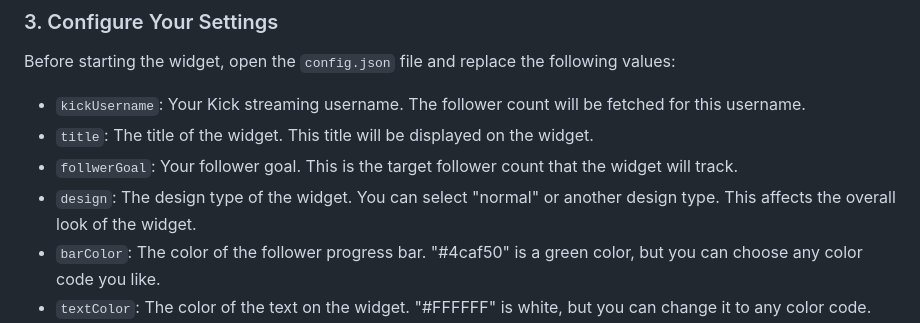
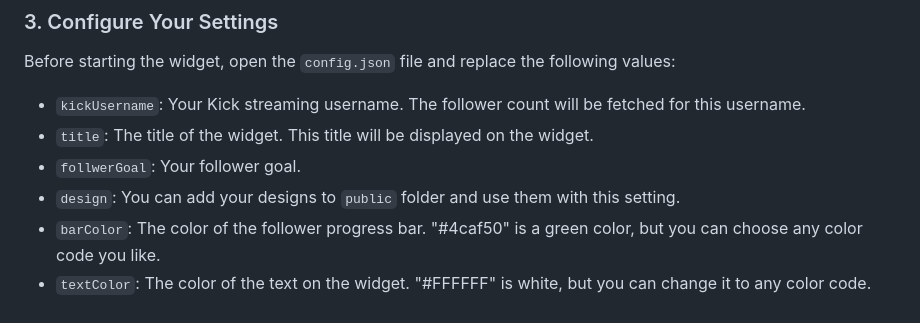
Before and after one commit to muzmahil/follower-goal-widget, a Markdown page: README.md, the part around the change. Rendered like a GitHub page.

```diff
--- a/README.md
+++ b/README.md
@@ -33,8 +33,8 @@ This will install the necessary dependencies, including **Express** (for the ser
 Before starting the widget, open the `config.json` file and replace the following values:
 - `kickUsername`: Your Kick streaming username. The follower count will be fetched for this username.
 - `title`: The title of the widget. This title will be displayed on the widget.
-- `follwerGoal`: Your follower goal. This is the target follower count that the widget will track.
-- `design`: The design type of the widget. You can select "normal" or another design type. This affects the overall look of the widget.
+- `follwerGoal`: Your follower goal.
+- `design`: You can add your designs to `public` folder and use them with this setting.
 - `barColor`: The color of the follower progress bar. "#4caf50" is a green color, but you can choose any color code you like.
 - `textColor`: The color of the text on the widget. "#FFFFFF" is white, but you can change it to any color code.
 - `port`: The port number where the web server will run. You can access the widget using this port.
```
